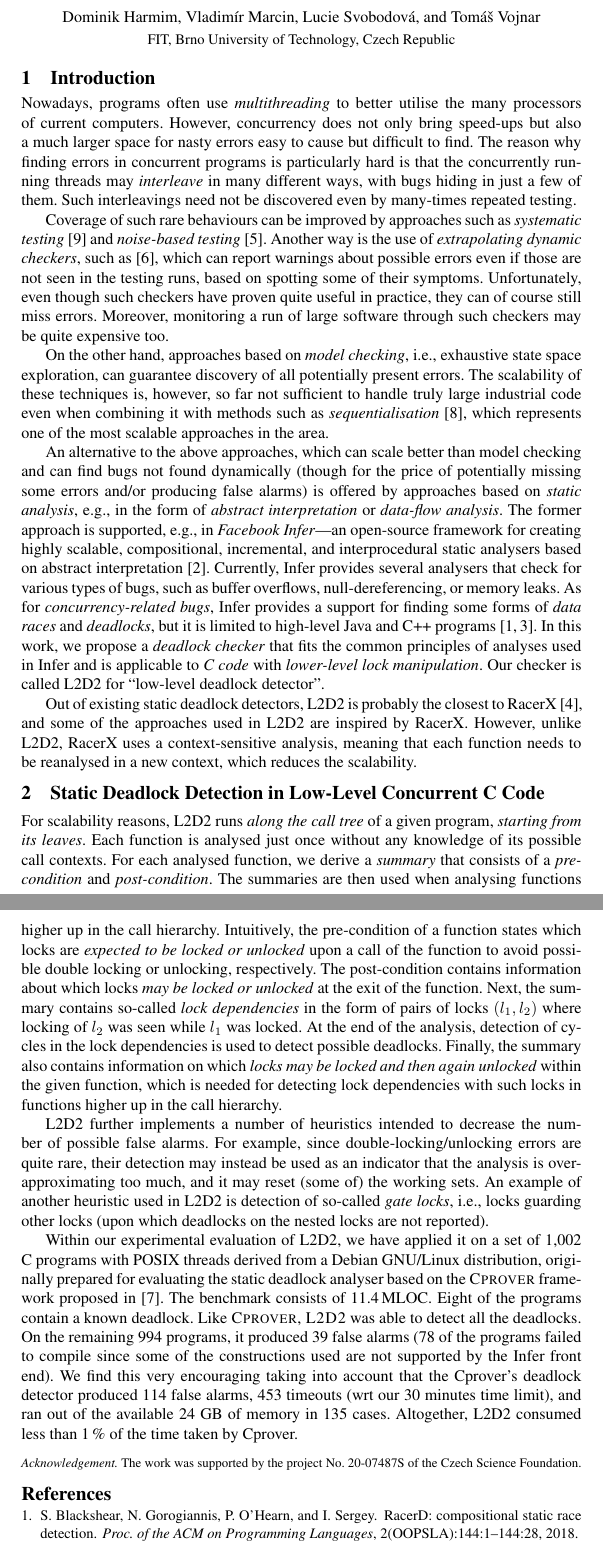
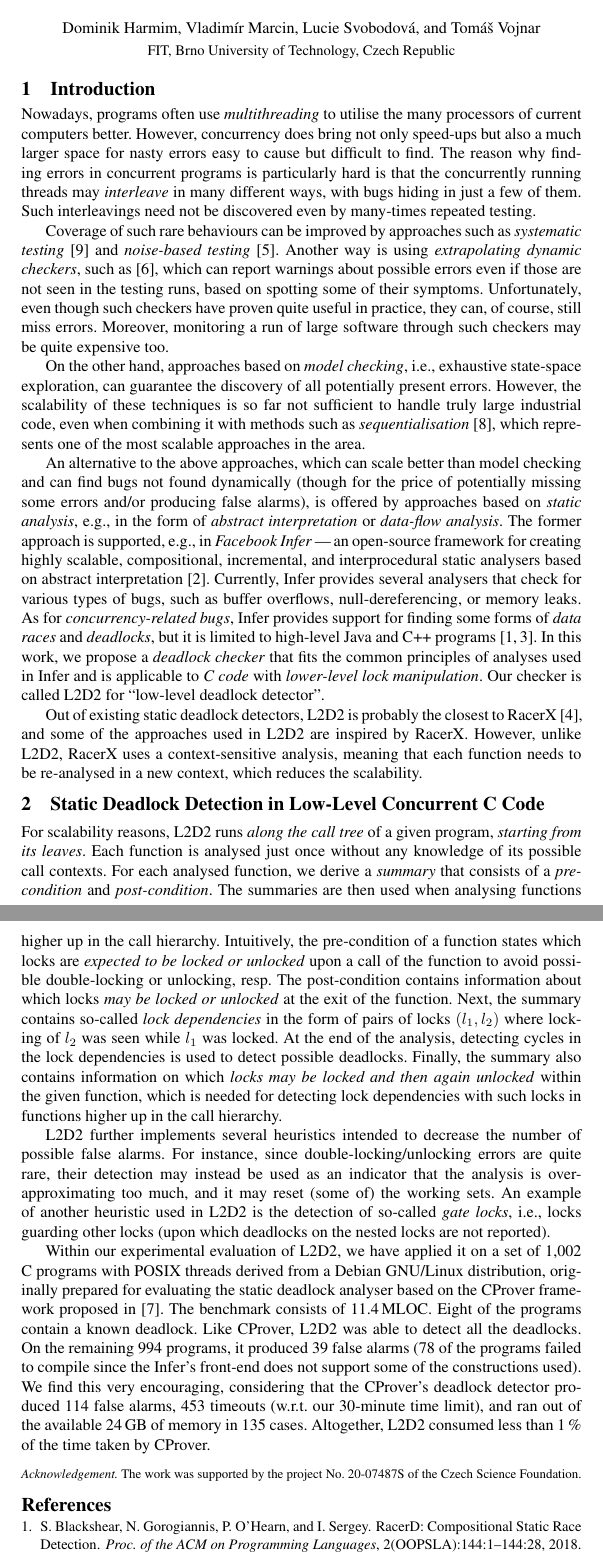
Before and after one commit to harmim/eurocast2022-deadlock-infer, a LaTeX paper (eurocast22-deadlocks.tex): two parts of pages 1 and 2 of 2, joined at a grey line, cut so that both start at the same text. Compiled offline with pdfLaTeX.

Commit message:
Some changes in formatting, vocabulary, word variety, readability, correctness, etc.

```diff
--- a/eurocast22-deadlocks.tex
+++ b/eurocast22-deadlocks.tex
@@ -28,7 +28,7 @@
 
 \mainmatter
 
-\newcommand{\thetitle}{Static Deadlock Detection in Low-Level C Code}
+\newcommand{\thetitle}{Static Deadlock Detection in Low-Level C~Code}
 
 \title{\thetitle\vspace*{-4.5mm}}
 
@@ -53,27 +53,27 @@
 \vspace*{-4.5mm}\section{Introduction}\vspace*{-2.5mm}
 %-----------------------------------------------------------------------------
 
-Nowadays, programs often use \emph{multithreading} to better utilise the many
-processors of current computers.
+Nowadays, programs often use \emph{multithreading} to utilise the many
+processors of current computers better.
 %
-However, concurrency does not only bring speed-ups but also a much larger space
+However, concurrency does bring not only speed-ups but also a~much larger space
 for nasty errors easy to cause but difficult to find.
 %
 The reason why finding errors in concurrent programs is particularly hard is
 that the concurrently running threads may \emph{interleave} in many different
-ways, with bugs hiding in just a few of them.
+ways, with bugs hiding in just a~few of them.
 %
 Such interleavings need not be discovered even by many-times repeated testing.
 
 
 Coverage of such rare behaviours can be improved by approaches such as
-\emph{systematic testing} \cite{schedspec12} and \emph{noise-based testing}
-\cite{noise14}.
+\emph{systematic testing}~\cite{schedspec12} and \emph{noise-based
+testing}~\cite{noise14}.
 %
 % \cite{contestframework03,anaconda}.
 %
-Another way is the use of \emph{extrapolating dynamic checkers}, such as
-\cite{fasttrack09},
+Another way is using \emph{extrapolating dynamic checkers}, such
+as~\cite{fasttrack09},
 %
 % \cite{atomsetser08,velodrome08,realdeadlock09,fasttrack09},
 %
@@ -81,21 +81,21 @@ which can report warnings about possible errors even if those are not seen in
 the testing runs, based on spotting some of their symptoms.
 %
 Unfortunately, even though such checkers have proven quite useful in practice,
-they can of course still miss errors.
+they can, of course, still miss errors.
 %
-Moreover, monitoring a run of large software through such checkers may be quite
+Moreover, monitoring a~run of large software through such checkers may be quite
 expensive too.
 
 On the other hand, approaches based on \emph{model checking}, i.e., exhaustive
-state space exploration, can guarantee discovery of all potentially present
+state-space exploration, can guarantee the discovery of all potentially present
 errors.
 %
 % ---either in general or at least up to some bound, which is usually given in
 % the number of context switches.
 %
-The scalability of these techniques is, however, so far not sufficient to handle
-truly large industrial code even when combining it with methods such as
-\emph{sequentialisation} \cite{lazy-seq-16},
+However, the scalability of these techniques is so far not sufficient to handle
+truly large industrial code, even when combining it with methods such as
+\emph{sequentialisation}~\cite{lazy-seq-16},
 %
 % \cite{lal-reps-08,abou-seq-11,lazy-seq-16},
 %
@@ -103,11 +103,11 @@ which represents one of the most scalable approaches in the area.
 
 An alternative to the above approaches, which can scale better than model
 checking and can find bugs not found dynamically (though for the price of
-potentially missing some errors and/or producing false alarms) is offered by
+potentially missing some errors and/or producing false alarms), is offered by
 approaches based on \emph{static analysis}, e.g., in the form of \emph{abstract
 interpretation} or \emph{data-flow analysis}.
 %
-The former approach is supported, e.g., in \emph{Facebook Infer}---an
+The former approach is supported, e.g., in \emph{Facebook Infer}\,---\,an
 open-source framework for creating highly scalable, compositional, incremental,
 and interprocedural static analysers based on abstract
 interpretation~\cite{inferNFM15}.
@@ -124,12 +124,12 @@ bugs, such as buffer overflows, null-dereferencing, or memory leaks.
 % However, most importantly, Facebook Infer is a~\emph{framework} for building
 % new analysers quickly and easily.
 %
-As for \emph{concurrency-related bugs}, Infer provides a support for finding
+As for \emph{concurrency-related bugs}, Infer provides support for finding
 some forms of \emph{data races} and \emph{deadlocks}, but it is limited to
-high-level Java and C++ programs \cite{racerD18,inferCACM19}.
+high-level Java and C++ programs~\cite{racerD18,inferCACM19}.
 %
-In this work, we propose a \emph{deadlock checker} that fits the common
-principles of analyses used in Infer and is applicable to \emph{C code} with
+In this work, we propose a~\emph{deadlock checker} that fits the common
+principles of analyses used in Infer and is applicable to \emph{C~code} with
 \emph{lower-level lock manipulation}.
 %
 Our checker is called L2D2 for ``low-level deadlock detector''.
@@ -142,23 +142,23 @@ Out of existing static deadlock detectors, L2D2 is probably the closest to
 \mbox{RacerX}~\cite{racerX03}, and some of the approaches used in L2D2 are
 inspired by RacerX.
 %
-However, unlike L2D2, RacerX uses a context-sensitive analysis, meaning that
-each function needs to be reanalysed in a new context, which reduces the
+However, unlike L2D2, RacerX uses a~context-sensitive analysis, meaning that
+each function needs to be re-analysed in a~new context, which reduces the
 scalability.
 
 %-----------------------------------------------------------------------------
-\vspace*{-3.5mm}\section{Static Deadlock Detection in Low-Level Concurrent C
-Code}\vspace*{-2mm}
+\vspace*{-3.5mm}\section{Static Deadlock Detection in Low-Level Concurrent
+C~Code}\vspace*{-2mm}
 %-----------------------------------------------------------------------------
 
-For scalability reasons, L2D2 runs \emph{along the call tree} of a given
+For scalability reasons, L2D2 runs \emph{along the call tree} of a~given
 program, \emph{starting from its leaves}.
 %
 Each function is analysed just once without any knowledge of its possible call
 contexts.
 %
-For each analysed function, we derive a \emph{summary} that consists of a
-\emph{pre-condition} and \emph{post-condition}.
+For each analysed function, we derive a~\emph{summary} that consists of
+a~\emph{pre-condition} and \emph{post-condition}.
 %
 The summaries are then used when analysing functions higher up in the call
 hierarchy.
@@ -169,18 +169,18 @@ hierarchy.
 %
 % More precisely,
 %
-Intuitively, the pre-condition of a function states which locks are
-\emph{expected to be locked or unlocked} upon a call of the function to avoid
-possible double locking or unlocking, respectively.
+Intuitively, the pre-condition of a~function states which locks are
+\emph{expected to be locked or unlocked} upon a~call of the function to avoid
+possible double-locking or unlocking, resp.
 %
 The post-condition contains information about which locks \emph{may be locked or
 unlocked} at the exit of the function.
 %
 Next, the summary contains so-called \emph{lock dependencies} in the form of
-pairs of locks $(l_1,l_2)$ where locking of $l_2$ was seen while $l_1$ was
-locked.
+pairs of locks $ (l_1, l_2) $ where locking of~$ l_2 $ was seen while~$ l_1 $
+was locked.
 %
-At the end of the analysis, detection of cycles in the lock dependencies is used
+At the end of the analysis, detecting cycles in the lock dependencies is used
 to detect possible deadlocks.
 %
 Finally, the summary also contains information on which \emph{locks may be
@@ -188,37 +188,37 @@ locked and then again unlocked} within the given function, which is needed for
 detecting lock dependencies with such locks in functions higher up in the call
 hierarchy.
 
-L2D2 further implements a number of heuristics intended to decrease the number
+L2D2 further implements several heuristics intended to decrease the number
 of possible false alarms.
 %
-For example, since double-locking/unlocking errors are quite rare, their
+For instance, since double-locking/unlocking errors are quite rare, their
 detection may instead be used as an indicator that the analysis is
 over-approximating too much, and it may reset (some of) the working sets.
 %
-An example of another heuristic used in L2D2 is detection of so-called
+An example of another heuristic used in L2D2 is the detection of so-called
 \emph{gate locks}, i.e., locks guarding other locks (upon which deadlocks on the
 nested locks are not reported).
 
-Within our experimental evaluation of L2D2, we have applied it on a set of 1,002
-C programs with POSIX threads derived from a Debian GNU/Linux distribution,
+Within our experimental evaluation of L2D2, we have applied it on a~set of 1,002
+C~programs with POSIX threads derived from a~Debian GNU/Linux distribution,
 originally prepared for evaluating the static deadlock analyser based on
-the~\textsc{Cprover} framework proposed in~\cite{kroening16}.
+the~CProver framework proposed in~\cite{kroening16}.
 %
 The~benchmark consists of 11.4\,MLOC.
 %
 Eight of the programs contain a~known deadlock.
 %
-Like \textsc{Cprover}, \textsc{L2D2} was able to detect all the deadlocks.
+Like CProver, L2D2 was able to detect all the deadlocks.
 %
 On the remaining 994 programs, it produced 39 false alarms (78 of the programs
-failed to compile since some of the constructions used are not supported by the
-Infer front end).
+failed to compile since the Infer's front-end does not support some of the
+constructions used).
 %
-We find this very encouraging taking into account that the Cprover's deadlock
-detector produced 114 false alarms, 453 timeouts (wrt our 30 minutes time
-limit), and ran out of the available 24 GB of memory in 135 cases.
+We find this very encouraging, considering that the CProver's deadlock
+detector produced 114 false alarms, 453 timeouts (w.r.t. our 30-minute time
+limit), and ran out of the available 24\,GB of memory in 135 cases.
 %
-Altogether, L2D2 consumed less than 1\,\% of the time taken by Cprover.
+Altogether, L2D2 consumed less than~1\,\% of the time taken by CProver.
 
 
 %-----------------------------------------------------------------------------
@@ -230,7 +230,7 @@ Altogether, L2D2 consumed less than 1\,\% of the time taken by Cprover.
 %!!!!!!!!!!!!!!!!!!!!!!!!!!!!!!!!!!!!!!!
 
 \vspace*{2mm}{\fontsize{8}{8}\selectfont \noindent\emph{Acknowledgement.} The
-work was supported by the project No. 20-07487S of the Czech Science
+work was supported by the project No.~20-07487S of the Czech Science
 Foundation.}\vspace*{-3mm}
 
 %-----------------------------------------------------------------------------
```
Also changed, not shown: bibliography.bib (+15 -14 lines), eurocast22-deadlocks.tex (4 more changed lines).
